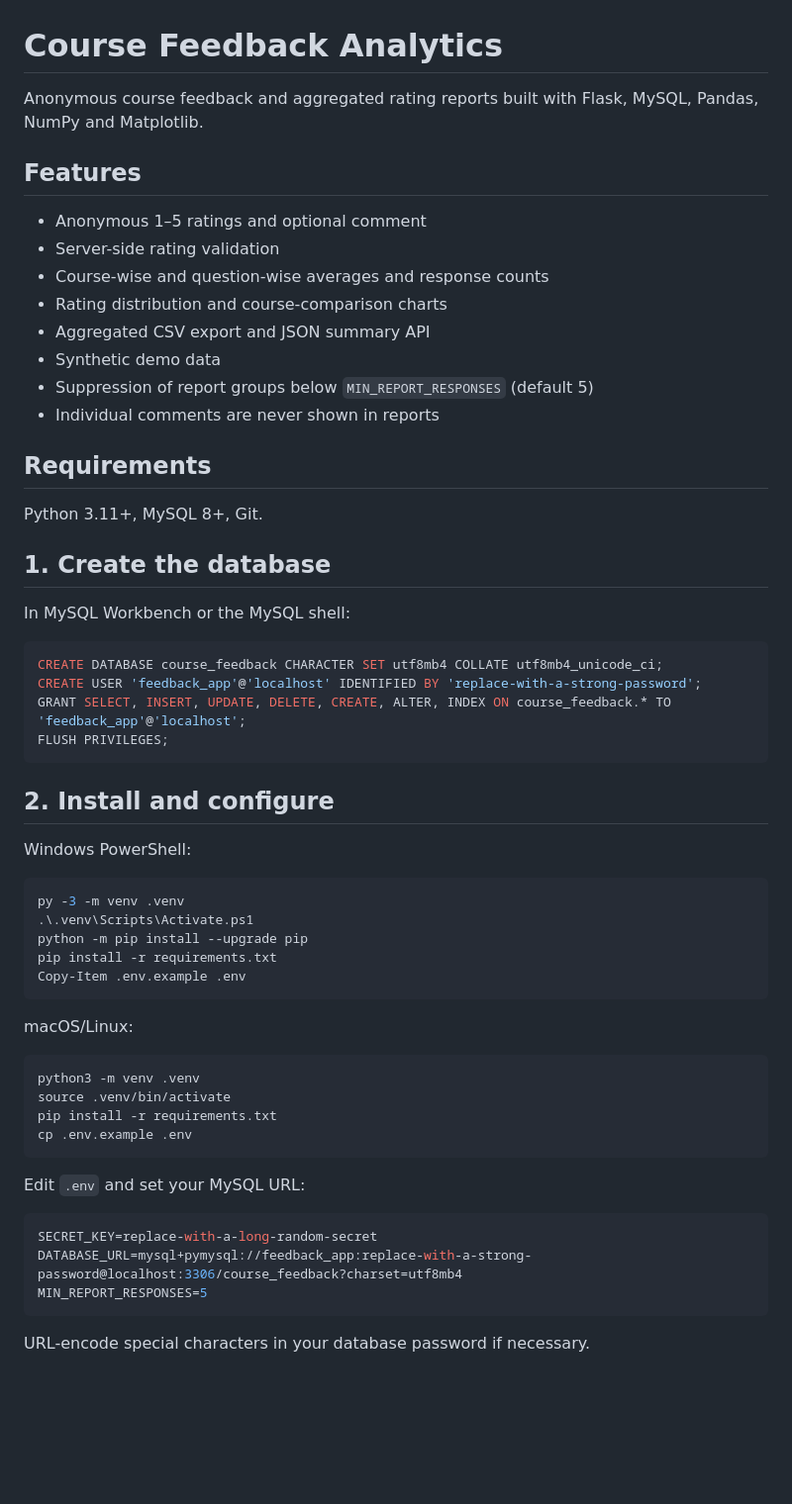
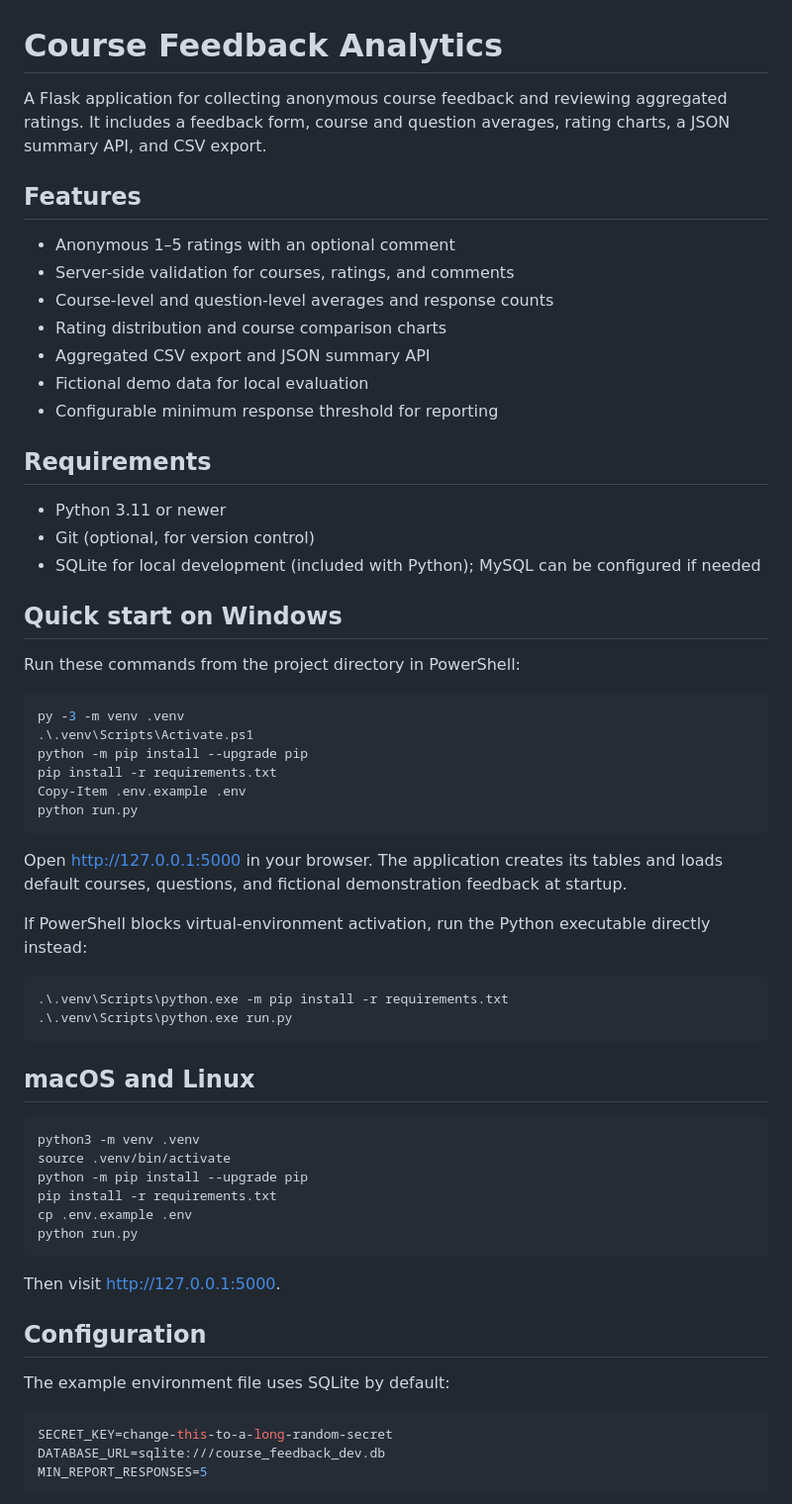
Before and after one commit to venkatadrisandra-spec/CoursePulse, a Markdown page: README.md, the part around one of its changes. Shown at 99% size. GitHub-like rendering; blank space fills up the shorter version.

````diff
--- a/README.md
+++ b/README.md
@@ -1,53 +1,65 @@
 # Course Feedback Analytics
 
-Anonymous course feedback and aggregated rating reports built with Flask, MySQL, Pandas, NumPy and Matplotlib.
+A Flask application for collecting anonymous course feedback and reviewing aggregated ratings. It includes a feedback form, course and question averages, rating charts, a JSON summary API, and CSV export.
 
 ## Features
-- Anonymous 1–5 ratings and optional comment
-- Server-side rating validation
-- Course-wise and question-wise averages and response counts
-- Rating distribution and course-comparison charts
+
+- Anonymous 1–5 ratings with an optional comment
+- Server-side validation for courses, ratings, and comments
+- Course-level and question-level averages and response counts
+- Rating distribution and course comparison charts
 - Aggregated CSV export and JSON summary API
-- Synthetic demo data
-- Suppression of report groups below `MIN_REPORT_RESPONSES` (default 5)
-- Individual comments are never shown in reports
+- Fictional demo data for local evaluation
+- Configurable minimum response threshold for reporting
 
 ## Requirements
-Python 3.11+, MySQL 8+, Git.
 
-## 1. Create the database
-In MySQL Workbench or the MySQL shell:
+- Python 3.11 or newer
+- Git (optional, for version control)
+- SQLite for local development (included with Python); MySQL can be configured if needed
 
-```sql
-CREATE DATABASE course_feedback CHARACTER SET utf8mb4 COLLATE utf8mb4_unicode_ci;
-CREATE USER 'feedback_app'@'localhost' IDENTIFIED BY 'replace-with-a-strong-password';
-GRANT SELECT, INSERT, UPDATE, DELETE, CREATE, ALTER, INDEX ON course_feedback.* TO 'feedback_app'@'localhost';
-FLUSH PRIVILEGES;
-```
+## Quick start on Windows
 
-## 2. Install and configure
-Windows PowerShell:
+Run these commands from the project directory in PowerShell:
+
 ```powershell
 py -3 -m venv .venv
 .\.venv\Scripts\Activate.ps1
 python -m pip install --upgrade pip
 pip install -r requirements.txt
 Copy-Item .env.example .env
+python run.py
 ```
 
-macOS/Linux:
+Open <http://127.0.0.1:5000> in your browser. The application creates its tables and loads default courses, questions, and fictional demonstration feedback at startup.
+
+If PowerShell blocks virtual-environment activation, run the Python executable directly instead:
+
+```powershell
+.\.venv\Scripts\python.exe -m pip install -r requirements.txt
+.\.venv\Scripts\python.exe run.py
+```
+
+## macOS and Linux
+
 ```bash
 python3 -m venv .venv
 source .venv/bin/activate
+python -m pip install --upgrade pip
 pip install -r requirements.txt
 cp .env.example .env
+python run.py
 ```
 
-Edit `.env` and set your MySQL URL:
+Then visit <http://127.0.0.1:5000>.
+
+## Configuration
+
+The example environment file uses SQLite by default:
+
 ```env
-SECRET_KEY=replace-with-a-long-random-secret
-DATABASE_URL=mysql+pymysql://feedback_app:replace-with-a-strong-password@localhost:3306/course_feedback?charset=utf8mb4
+SECRET_KEY=change-this-to-a-long-random-secret
+DATABASE_URL=sqlite:///course_feedback_dev.db
 MIN_REPORT_RESPONSES=5
 ```
-URL-encode special characters in your database password if necessary.
 
````
Also changed, not shown: other parts of README.md (+47 -34 lines).
